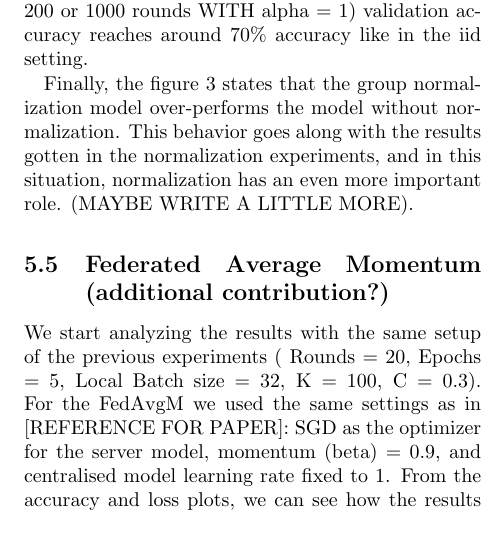
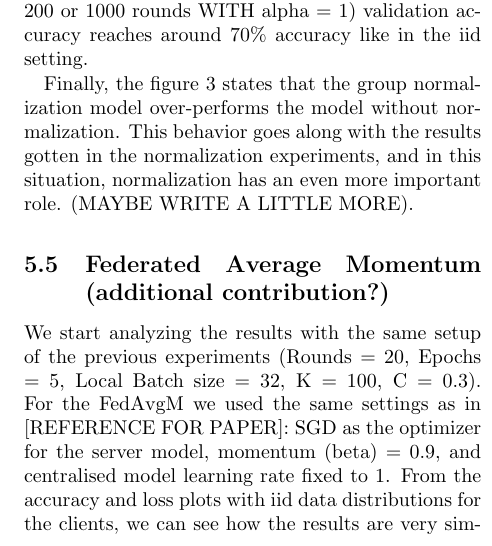
Before and after one commit to thebouda/AMLProject, a LaTeX document (main.tex): part of one column of page 4 of 5, cut so that both start at the same text. Compiled offline with pdfLaTeX.

Commit message:
feat: latex minor fix

```diff
--- a/main.tex
+++ b/main.tex
@@ -145,9 +145,9 @@ Finally, the figure \ref{AccAlpha} states that the group normalization model ove
 
 
 \subsection{Federated Average Momentum (additional contribution?)}
-We start analyzing the results with the same setup of the previous experiments ( Rounds = 20, Epochs = 5, Local Batch size = 32, K = 100, C = 0.3).
+We start analyzing the results with the same setup of the previous experiments (Rounds = 20, Epochs = 5, Local Batch size = 32, K = 100, C = 0.3).
 For the FedAvgM we used the same settings as in [REFERENCE FOR PAPER]: SGD as the optimizer for the server model,  momentum (beta) = 0.9, and centralised model learning rate fixed to 1.
-From the accuracy and loss plots, we can see how the results are very similar. However, the solution with server momentum has smaller oscillations and converges slightly faster.
+From the accuracy and loss plots with iid data distributions for the clients, we can see how the results are very similar. However, the solution with server momentum has smaller oscillations and converges slightly faster.
 (4 GRAFICI A CONFRONTO: 1A avg 1B AVGM)
 
 (CONFRONTA CON BETA = 0.997 E 0.7 + TABELLA)
```
